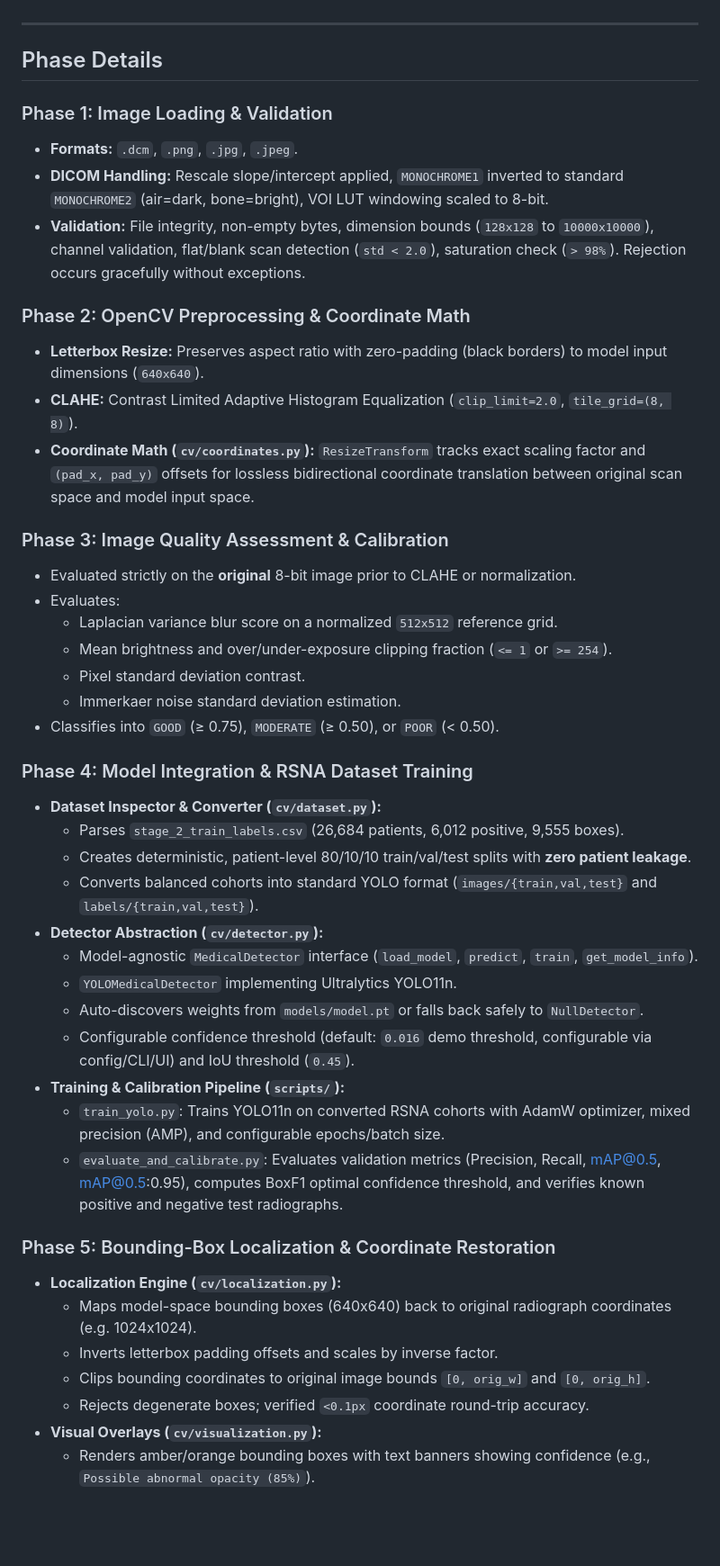
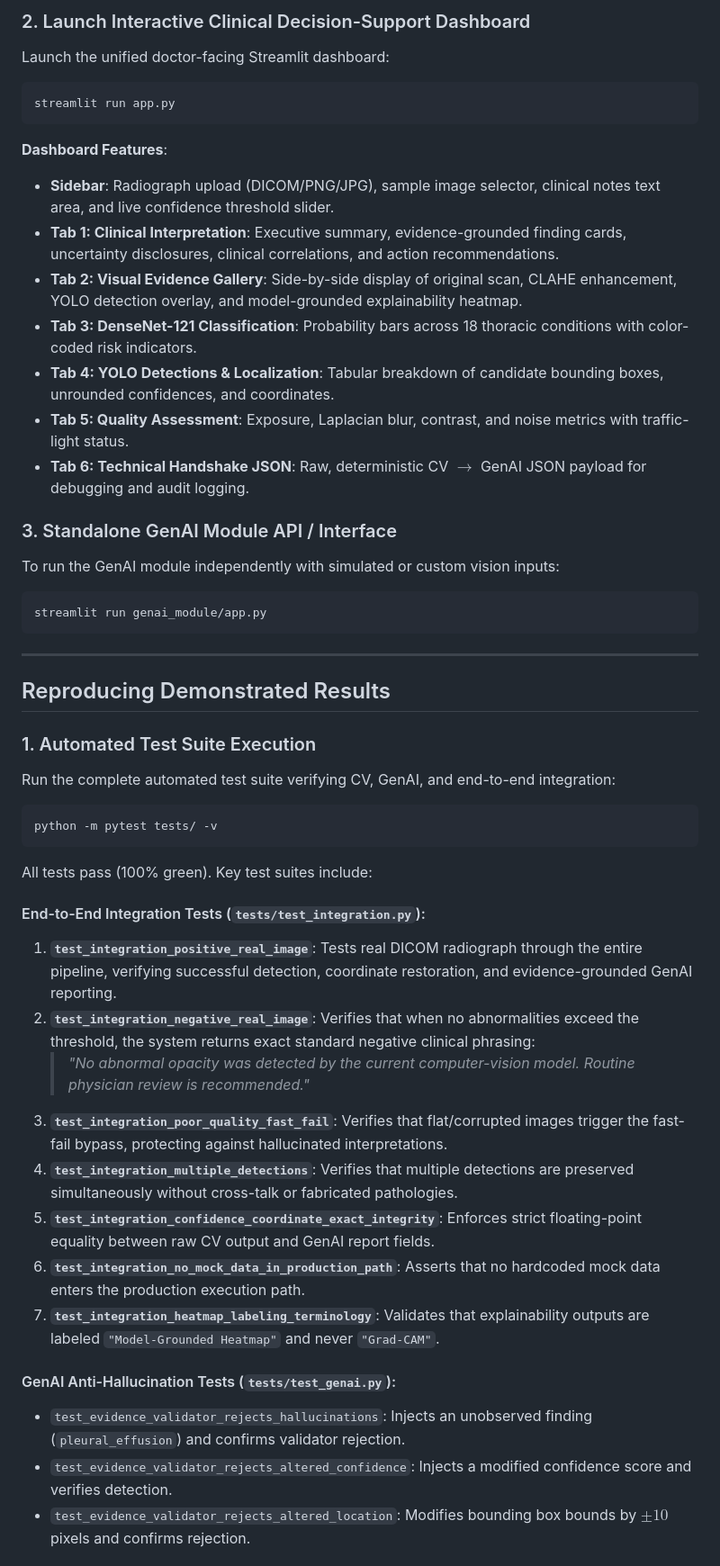
Before and after one commit to melvin-1012/MedicalImageAssistant, a Markdown page: README.md, the part around one of its changes. Shown at 90% size. GitHub-like rendering; blank space fills up the shorter version.

````diff
--- a/README.md
+++ b/README.md
@@ -74,47 +189,50 @@ Input Image (DICOM / PNG / JPG)
+### 2. Launch Interactive Clinical Decision-Support Dashboard
+Launch the unified doctor-facing Streamlit dashboard:
+
+```bash
+streamlit run app.py
+```
+
+**Dashboard Features**:
+- **Sidebar**: Radiograph upload (DICOM/PNG/JPG), sample image selector, clinical notes text area, and live confidence threshold slider.
+- **Tab 1: Clinical Interpretation**: Executive summary, evidence-grounded finding cards, uncertainty disclosures, clinical correlations, and action recommendations.
+- **Tab 2: Visual Evidence Gallery**: Side-by-side display of original scan, CLAHE enhancement, YOLO detection overlay, and model-grounded explainability heatmap.
+- **Tab 3: DenseNet-121 Classification**: Probability bars across 18 thoracic conditions with color-coded risk indicators.
+- **Tab 4: YOLO Detections & Localization**: Tabular breakdown of candidate bounding boxes, unrounded confidences, and coordinates.
+- **Tab 5: Quality Assessment**: Exposure, Laplacian blur, contrast, and noise metrics with traffic-light status.
+- **Tab 6: Technical Handshake JSON**: Raw, deterministic CV $\rightarrow$ GenAI JSON payload for debugging and audit logging.
+
+### 3. Standalone GenAI Module API / Interface
+To run the GenAI module independently with simulated or custom vision inputs:
+```bash
+streamlit run genai_module/app.py
+```
 
 ---
 
-## Phase Details
+## Reproducing Demonstrated Results
 
-### Phase 1: Image Loading & Validation
-- **Formats:** `.dcm`, `.png`, `.jpg`, `.jpeg`.
-- **DICOM Handling:** Rescale slope/intercept applied, `MONOCHROME1` inverted to standard `MONOCHROME2` (air=dark, bone=bright), VOI LUT windowing scaled to 8-bit.
-- **Validation:** File integrity, non-empty bytes, dimension bounds (`128x128` to `10000x10000`), channel validation, flat/blank scan detection (`std < 2.0`), saturation check (`> 98%`). Rejection occurs gracefully without exceptions.
+### 1. Automated Test Suite Execution
+Run the complete automated test suite verifying CV, GenAI, and end-to-end integration:
 
-### Phase 2: OpenCV Preprocessing & Coordinate Math
-- **Letterbox Resize:** Preserves aspect ratio with zero-padding (black borders) to model input dimensions (`640x640`).
-- **CLAHE:** Contrast Limited Adaptive Histogram Equalization (`clip_limit=2.0`, `tile_grid=(8, 8)`).
-- **Coordinate Math (`cv/coordinates.py`):** `ResizeTransform` tracks exact scaling factor and `(pad_x, pad_y)` offsets for lossless bidirectional coordinate translation between original scan space and model input space.
+```bash
+python -m pytest tests/ -v
+```
 
-### Phase 3: Image Quality Assessment & Calibration
-- Evaluated strictly on the **original** 8-bit image prior to CLAHE or normalization.
-- Evaluates:
-  - Laplacian variance blur score on a normalized `512x512` reference grid.
-  - Mean brightness and over/under-exposure clipping fraction (`<= 1` or `>= 254`).
-  - Pixel standard deviation contrast.
-  - Immerkaer noise standard deviation estimation.
-- Classifies into `GOOD` (≥ 0.75), `MODERATE` (≥ 0.50), or `POOR` (< 0.50).
+All tests pass (100% green). Key test suites include:
 
-### Phase 4: Model Integration & RSNA Dataset Training
-- **Dataset Inspector & Converter (`cv/dataset.py`):**
-  - Parses `stage_2_train_labels.csv` (26,684 patients, 6,012 positive, 9,555 boxes).
-  - Creates deterministic, patient-level 80/10/10 train/val/test splits with **zero patient leakage**.
-  - Converts balanced cohorts into standard YOLO format (`images/{train,val,test}` and `labels/{train,val,test}`).
-- **Detector Abstraction (`cv/detector.py`):**
-  - Model-agnostic `MedicalDetector` interface (`load_model`, `predict`, `train`, `get_model_info`).
-  - `YOLOMedicalDetector` implementing Ultralytics YOLO11n.
-  - Auto-discovers weights from `models/model.pt` or falls back safely to `NullDetector`.
-  - Configurable confidence threshold (default: `0.016` demo threshold, configurable via config/CLI/UI) and IoU threshold (`0.45`).
-- **Training & Calibration Pipeline (`scripts/`):**
-  - `train_yolo.py`: Trains YOLO11n on converted RSNA cohorts with AdamW optimizer, mixed precision (AMP), and configurable epochs/batch size.
-  - `evaluate_and_calibrate.py`: Evaluates validation metrics (Precision, Recall, mAP@0.5, mAP@0.5:0.95), computes BoxF1 optimal confidence threshold, and verifies known positive and negative test radiographs.
+#### End-to-End Integration Tests (`tests/test_integration.py`):
+1. **`test_integration_positive_real_image`**: Tests real DICOM radiograph through the entire pipeline, verifying successful detection, coordinate restoration, and evidence-grounded GenAI reporting.
+2. **`test_integration_negative_real_image`**: Verifies that when no abnormalities exceed the threshold, the system returns exact standard negative clinical phrasing:
+   > *"No abnormal opacity was detected by the current computer-vision model. Routine physician review is recommended."*
+3. **`test_integration_poor_quality_fast_fail`**: Verifies that flat/corrupted images trigger the fast-fail bypass, protecting against hallucinated interpretations.
+4. **`test_integration_multiple_detections`**: Verifies that multiple detections are preserved simultaneously without cross-talk or fabricated pathologies.
+5. **`test_integration_confidence_coordinate_exact_integrity`**: Enforces strict floating-point equality between raw CV output and GenAI report fields.
+6. **`test_integration_no_mock_data_in_production_path`**: Asserts that no hardcoded mock data enters the production execution path.
+7. **`test_integration_heatmap_labeling_terminology`**: Validates that explainability outputs are labeled `"Model-Grounded Heatmap"` and never `"Grad-CAM"`.
 
-### Phase 5: Bounding-Box Localization & Coordinate Restoration
-- **Localization Engine (`cv/localization.py`):**
-  - Maps model-space bounding boxes (640x640) back to original radiograph coordinates (e.g. 1024x1024).
-  - Inverts letterbox padding offsets and scales by inverse factor.
-  - Clips bounding coordinates to original image bounds `[0, orig_w]` and `[0, orig_h]`.
-  - Rejects degenerate boxes; verified `<0.1px` coordinate round-trip accuracy.
-- **Visual Overlays (`cv/visualization.py`):**
-  - Renders amber/orange bounding boxes with text banners showing confidence (e.g., `Possible abnormal opacity (85%)`).
+#### GenAI Anti-Hallucination Tests (`tests/test_genai.py`):
+- `test_evidence_validator_rejects_hallucinations`: Injects an unobserved finding (`pleural_effusion`) and confirms validator rejection.
+- `test_evidence_validator_rejects_altered_confidence`: Injects a modified confidence score and verifies detection.
+- `test_evidence_validator_rejects_altered_location`: Modifies bounding box bounds by $\pm 10$ pixels and confirms rejection.
 
````
Also changed, not shown: other parts of README.md (+278 -211 lines).
